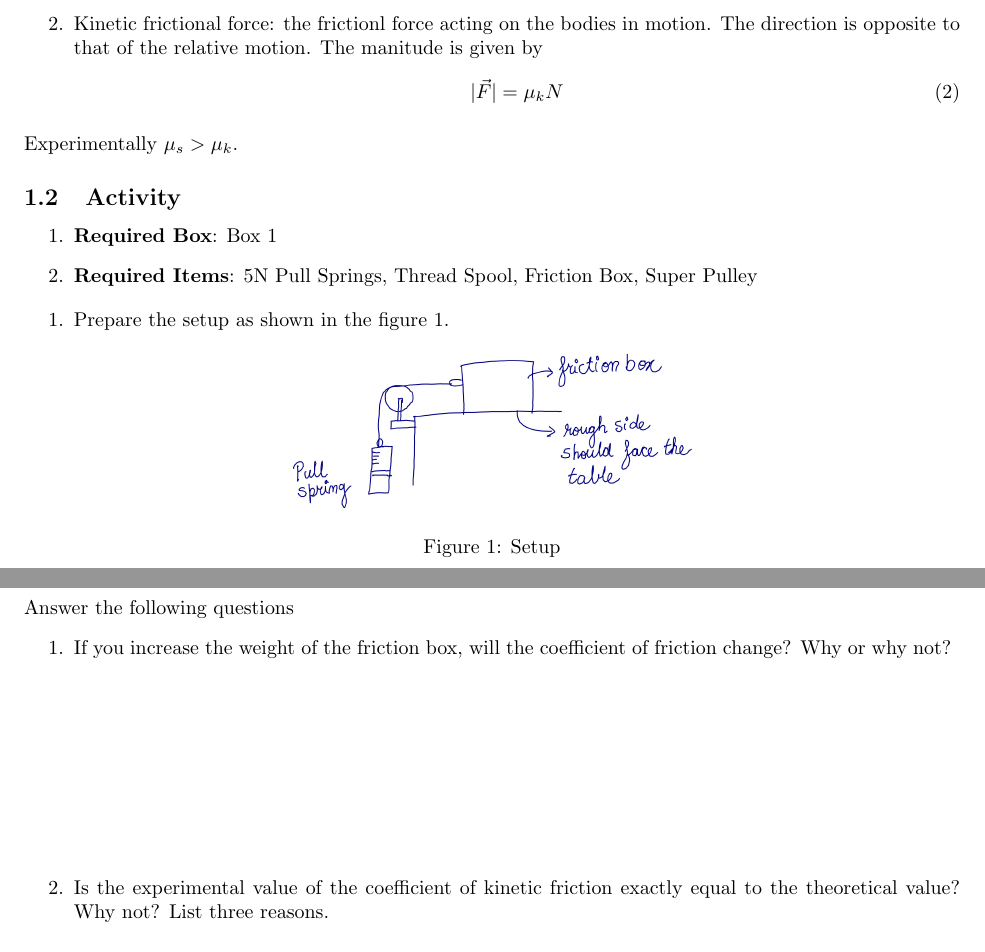
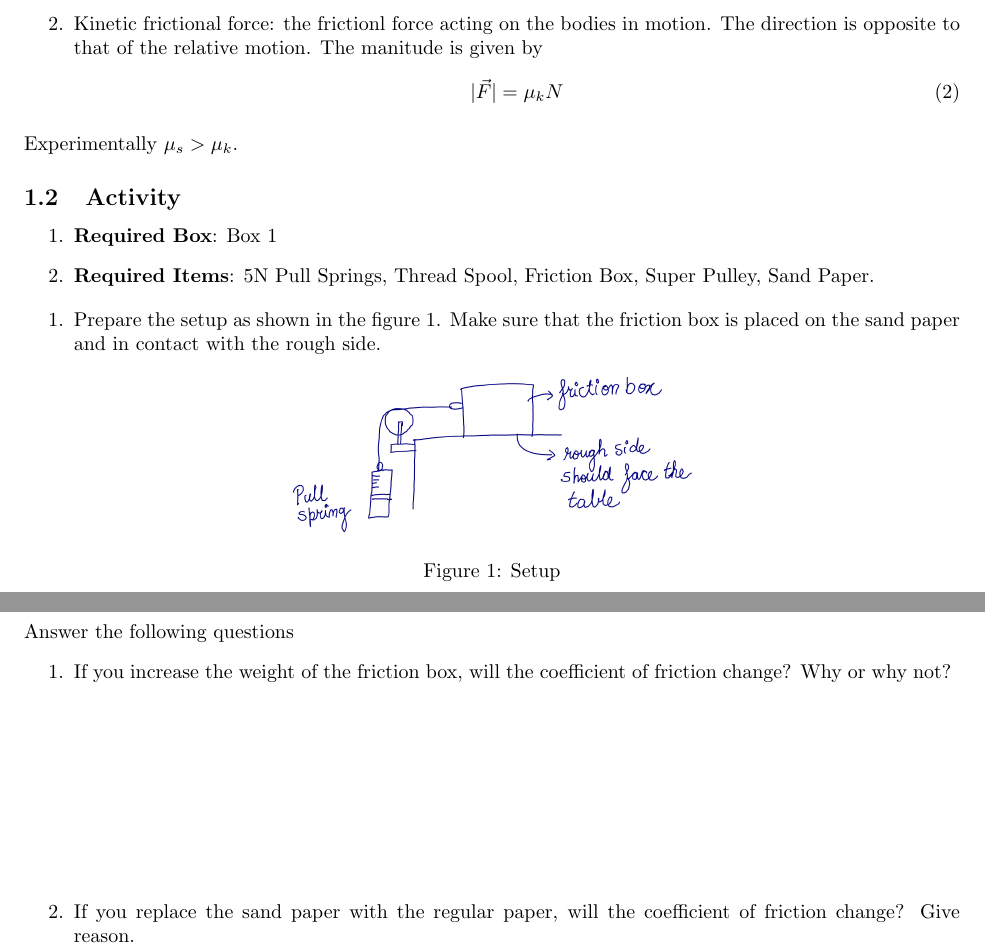
Before and after one commit to ravimohan1991/ps303fall2017, a LaTeX document (Activities/Activity-coeffric.tex): two parts of pages 1 and 3 of 3, joined at a grey line, cut so that both start at the same text. Compiled offline with pdfLaTeX.

Commit message:
Rectified errors in activity

```diff
--- a/Activities/Activity-coeffric.tex
+++ b/Activities/Activity-coeffric.tex
@@ -41,10 +41,10 @@ Experimentally $\mu_s>\mu_k$.
 \subsection{Activity}
 \begin{enumerate}
 \item \textbf{Required Box}: Box 1
-\item \textbf{Required Items}: 5N Pull Springs, Thread Spool, Friction Box, Super Pulley
+\item \textbf{Required Items}: 5N Pull Springs, Thread Spool, Friction Box, Super Pulley, Sand Paper.
 \end{enumerate}
 \begin{enumerate}
-\item Prepare the setup as shown in the figure \ref{pulleyfri}.
+\item Prepare the setup as shown in the figure \ref{pulleyfri}.  Make sure that the friction box is placed on the sand paper and in contact with the rough side.
 \begin{figure}[h]
 \label{pulleyfri}
 \includegraphics[scale=.5]{pulleyfric}
@@ -70,7 +70,7 @@ Answer the following questions
 \begin{enumerate}
 \item If you increase the weight of the friction box, will the coefficient of friction change?  Why or why not?
 \vspace{100px}
-\item Is the experimental value of the coefficient of kinetic friction exactly equal to the theoretical value?  Why not? List three reasons.
+\item If you replace the sand paper with the regular paper, will the coefficient of friction change?  Give reason.
 \end{enumerate}
 
 \end{document}
```
Also changed, not shown: Activities/Activity-coeffric.pdf.
